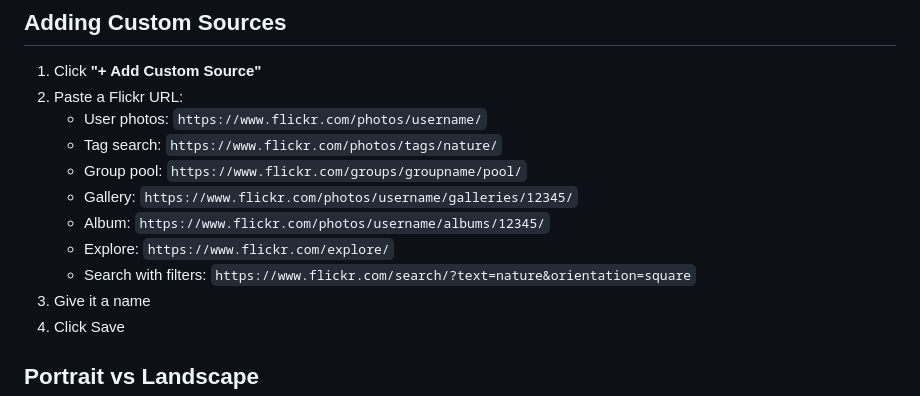
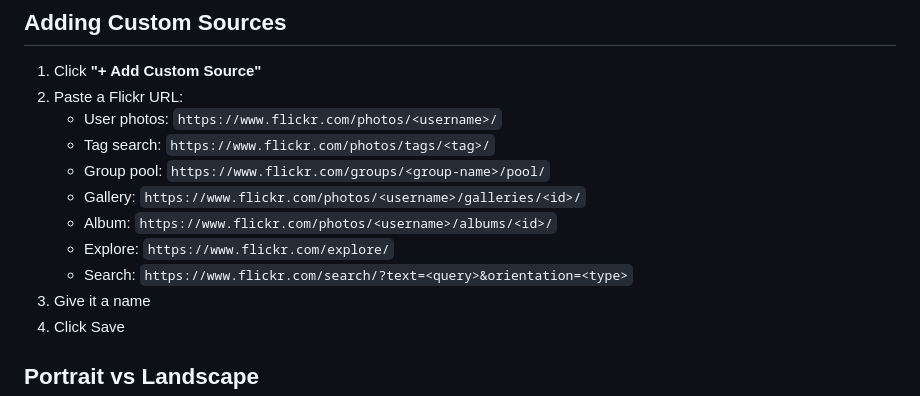
Before and after one commit to davemac/eo1-web-controller, a Markdown page: README.md, the part around the change. GitHub-like rendering.

Commit message:
Use angle bracket placeholders in URL examples
Makes it clearer which parts of URLs need to be replaced.

🤖 Generated with [Claude Code](https://claude.com/claude-code)

Co-Authored-By: Claude Opus 4.5 <noreply@anthropic.com>

```diff
--- a/README.md
+++ b/README.md
@@ -154,13 +154,13 @@ These community resources are pre-configured:
 
 1. Click **"+ Add Custom Source"**
 2. Paste a Flickr URL:
-   - User photos: `https://www.flickr.com/photos/username/`
-   - Tag search: `https://www.flickr.com/photos/tags/nature/`
-   - Group pool: `https://www.flickr.com/groups/groupname/pool/`
-   - Gallery: `https://www.flickr.com/photos/username/galleries/12345/`
-   - Album: `https://www.flickr.com/photos/username/albums/12345/`
+   - User photos: `https://www.flickr.com/photos/<username>/`
+   - Tag search: `https://www.flickr.com/photos/tags/<tag>/`
+   - Group pool: `https://www.flickr.com/groups/<group-name>/pool/`
+   - Gallery: `https://www.flickr.com/photos/<username>/galleries/<id>/`
+   - Album: `https://www.flickr.com/photos/<username>/albums/<id>/`
    - Explore: `https://www.flickr.com/explore/`
-   - Search with filters: `https://www.flickr.com/search/?text=nature&orientation=square`
+   - Search: `https://www.flickr.com/search/?text=<query>&orientation=<type>`
 3. Give it a name
 4. Click Save
 
```
